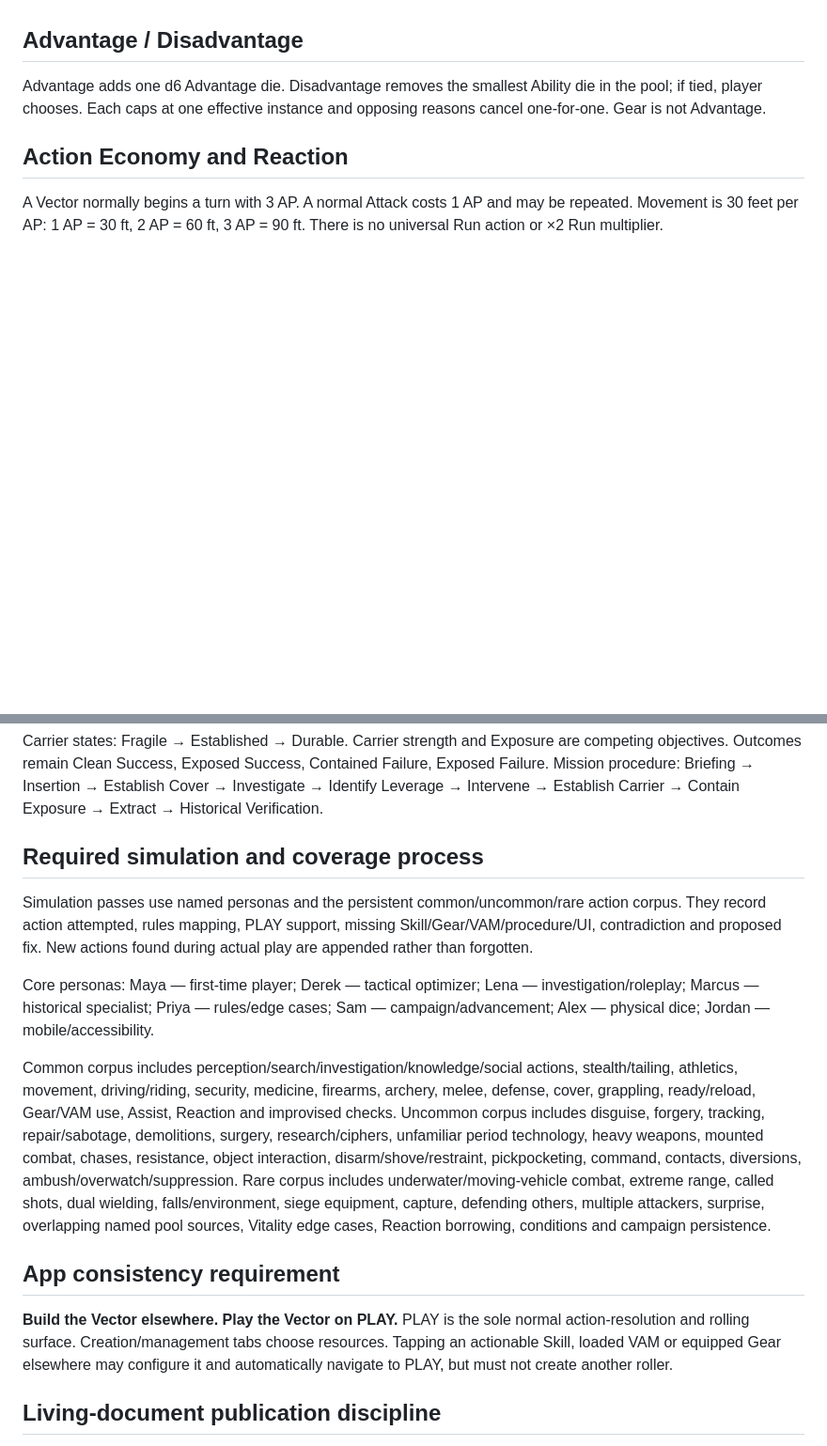
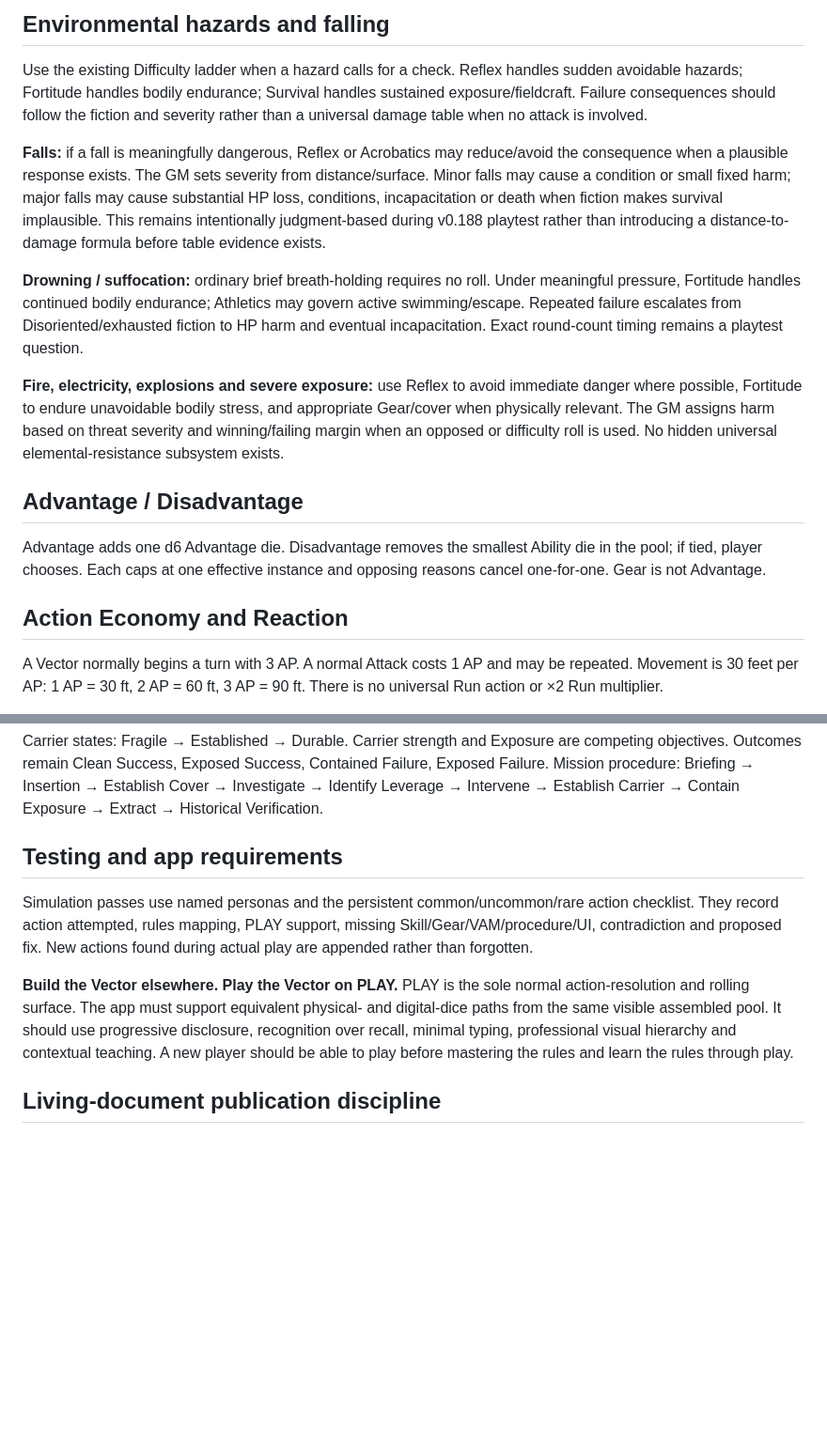
Before and after one commit to jnarquitt/protocol-7, a Markdown page: PROJECT_DOCUMENTATION/P7_v0.188_PLAYTEST_RULES_SOURCE_r001.md, 2 parts joined by grey strips. Shown at 94% size. GitHub-like rendering; blank space fills up the shorter version.

```diff
--- a/PROJECT_DOCUMENTATION/P7_v0.188_PLAYTEST_RULES_SOURCE_r001.md
+++ b/PROJECT_DOCUMENTATION/P7_v0.188_PLAYTEST_RULES_SOURCE_r001.md
@@ -33,3 +44,11 @@ These mappings are current playtest guidance intended to prevent unnecessary Ski
+## Environmental hazards and falling
+Use the existing Difficulty ladder when a hazard calls for a check. Reflex handles sudden avoidable hazards; Fortitude handles bodily endurance; Survival handles sustained exposure/fieldcraft. Failure consequences should follow the fiction and severity rather than a universal damage table when no attack is involved.
+
+**Falls:** if a fall is meaningfully dangerous, Reflex or Acrobatics may reduce/avoid the consequence when a plausible response exists. The GM sets severity from distance/surface. Minor falls may cause a condition or small fixed harm; major falls may cause substantial HP loss, conditions, incapacitation or death when fiction makes survival implausible. This remains intentionally judgment-based during v0.188 playtest rather than introducing a distance-to-damage formula before table evidence exists.
+
+**Drowning / suffocation:** ordinary brief breath-holding requires no roll. Under meaningful pressure, Fortitude handles continued bodily endurance; Athletics may govern active swimming/escape. Repeated failure escalates from Disoriented/exhausted fiction to HP harm and eventual incapacitation. Exact round-count timing remains a playtest question.
+
+**Fire, electricity, explosions and severe exposure:** use Reflex to avoid immediate danger where possible, Fortitude to endure unavoidable bodily stress, and appropriate Gear/cover when physically relevant. The GM assigns harm based on threat severity and winning/failing margin when an opposed or difficulty roll is used. No hidden universal elemental-resistance subsystem exists.
 
 ## Advantage / Disadvantage
 Advantage adds one d6 Advantage die. Disadvantage removes the smallest Ability die in the pool; if tied, player chooses. Each caps at one effective instance and opposing reasons cancel one-for-one. Gear is not Advantage.
@@ -77,15 +87,10 @@ Choose Custom or preconfigured Vector; enter name; assign d8/d8/d6/d6/d4/d4; per
 ## Historical Operations
 Carrier states: Fragile → Established → Durable. Carrier strength and Exposure are competing objectives. Outcomes remain Clean Success, Exposed Success, Contained Failure, Exposed Failure. Mission procedure: Briefing → Insertion → Establish Cover → Investigate → Identify Leverage → Intervene → Establish Carrier → Contain Exposure → Extract → Historical Verification.
 
-## Required simulation and coverage process
-Simulation passes use named personas and the persistent common/uncommon/rare action corpus. They record action attempted, rules mapping, PLAY support, missing Skill/Gear/VAM/procedure/UI, contradiction and proposed fix. New actions found during actual play are appended rather than forgotten.
+## Testing and app requirements
+Simulation passes use named personas and the persistent common/uncommon/rare action checklist. They record action attempted, rules mapping, PLAY support, missing Skill/Gear/VAM/procedure/UI, contradiction and proposed fix. New actions found during actual play are appended rather than forgotten.
 
-Core personas: Maya — first-time player; Derek — tactical optimizer; Lena — investigation/roleplay; Marcus — historical specialist; Priya — rules/edge cases; Sam — campaign/advancement; Alex — physical dice; Jordan — mobile/accessibility.
-
-Common corpus includes perception/search/investigation/knowledge/social actions, stealth/tailing, athletics, movement, driving/riding, security, medicine, firearms, archery, melee, defense, cover, grappling, ready/reload, Gear/VAM use, Assist, Reaction and improvised checks. Uncommon corpus includes disguise, forgery, tracking, repair/sabotage, demolitions, surgery, research/ciphers, unfamiliar period technology, heavy weapons, mounted combat, chases, resistance, object interaction, disarm/shove/restraint, pickpocketing, command, contacts, diversions, ambush/overwatch/suppression. Rare corpus includes underwater/moving-vehicle combat, extreme range, called shots, dual wielding, falls/environment, siege equipment, capture, defending others, multiple attackers, surprise, overlapping named pool sources, Vitality edge cases, Reaction borrowing, conditions and campaign persistence.
-
-## App consistency requirement
-**Build the Vector elsewhere. Play the Vector on PLAY.** PLAY is the sole normal action-resolution and rolling surface. Creation/management tabs choose resources. Tapping an actionable Skill, loaded VAM or equipped Gear elsewhere may configure it and automatically navigate to PLAY, but must not create another roller.
+**Build the Vector elsewhere. Play the Vector on PLAY.** PLAY is the sole normal action-resolution and rolling surface. The app must support equivalent physical- and digital-dice paths from the same visible assembled pool. It should use progressive disclosure, recognition over recall, minimal typing, professional visual hierarchy and contextual teaching. A new player should be able to play before mastering the rules and learn the rules through play.
 
 ## Living-document publication discipline
 Nothing in v0.188 is final or locked unless the designer explicitly says so. Small clear mechanical additions normally enter this living rules source in the same pass as the app change. Probability-sensitive experiments receive math/simulation. Landing page presents one obvious current v0.188 release. Prior revisions remain only for rollback. Printable rulebook is deferred until v0.188 is finalized; interactive guide may be synchronized when materially needed. App behavior is implementation, not independent rules authority.
```
Also changed, not shown: other parts of PROJECT_DOCUMENTATION/P7_v0.188_PLAYTEST_RULES_SOURCE_r001.md (+27 -25 lines).
